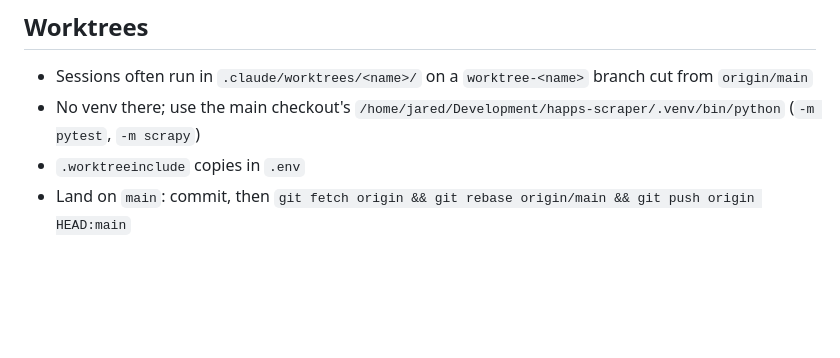
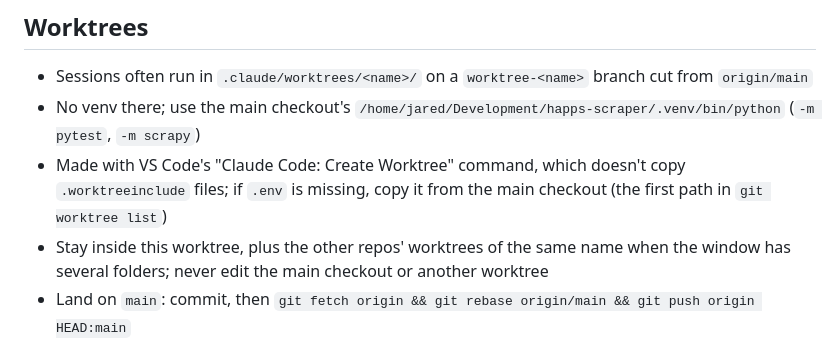
Before and after one commit to jtkick/happs-scraper, a Markdown page: CLAUDE.md, the part around the change. GitHub-like rendering; blank space fills up the shorter version.

Commit message:
Describe worktrees made from the VS Code extension
Its Create Worktree command doesn't copy .worktreeinclude files, so
sessions copy them from the main checkout, and stay in their own tree.

Co-Authored-By: Claude Opus 5.5 <noreply@anthropic.com>

```diff
--- a/CLAUDE.md
+++ b/CLAUDE.md
@@ -52,7 +52,8 @@
 ## Worktrees
 - Sessions often run in `.claude/worktrees/<name>/` on a `worktree-<name>` branch cut from `origin/main`
 - No venv there; use the main checkout's `/home/jared/Development/happs-scraper/.venv/bin/python` (`-m pytest`, `-m scrapy`)
-- `.worktreeinclude` copies in `.env`
+- Made with VS Code's "Claude Code: Create Worktree" command, which doesn't copy `.worktreeinclude` files; if `.env` is missing, copy it from the main checkout (the first path in `git worktree list`)
+- Stay inside this worktree, plus the other repos' worktrees of the same name when the window has several folders; never edit the main checkout or another worktree
 - Land on `main`: commit, then `git fetch origin && git rebase origin/main && git push origin HEAD:main`
 
 ## Workflow
```
